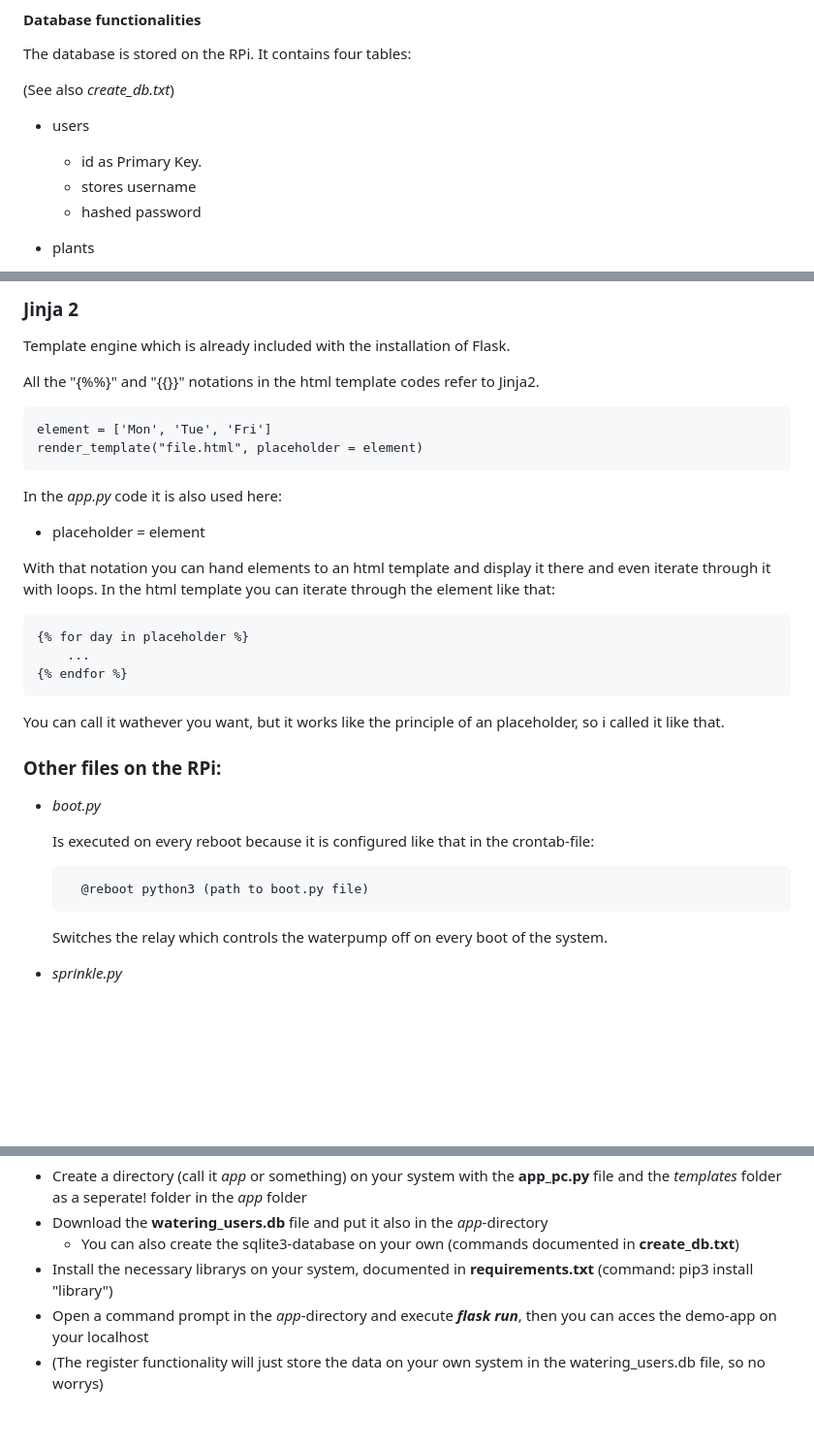
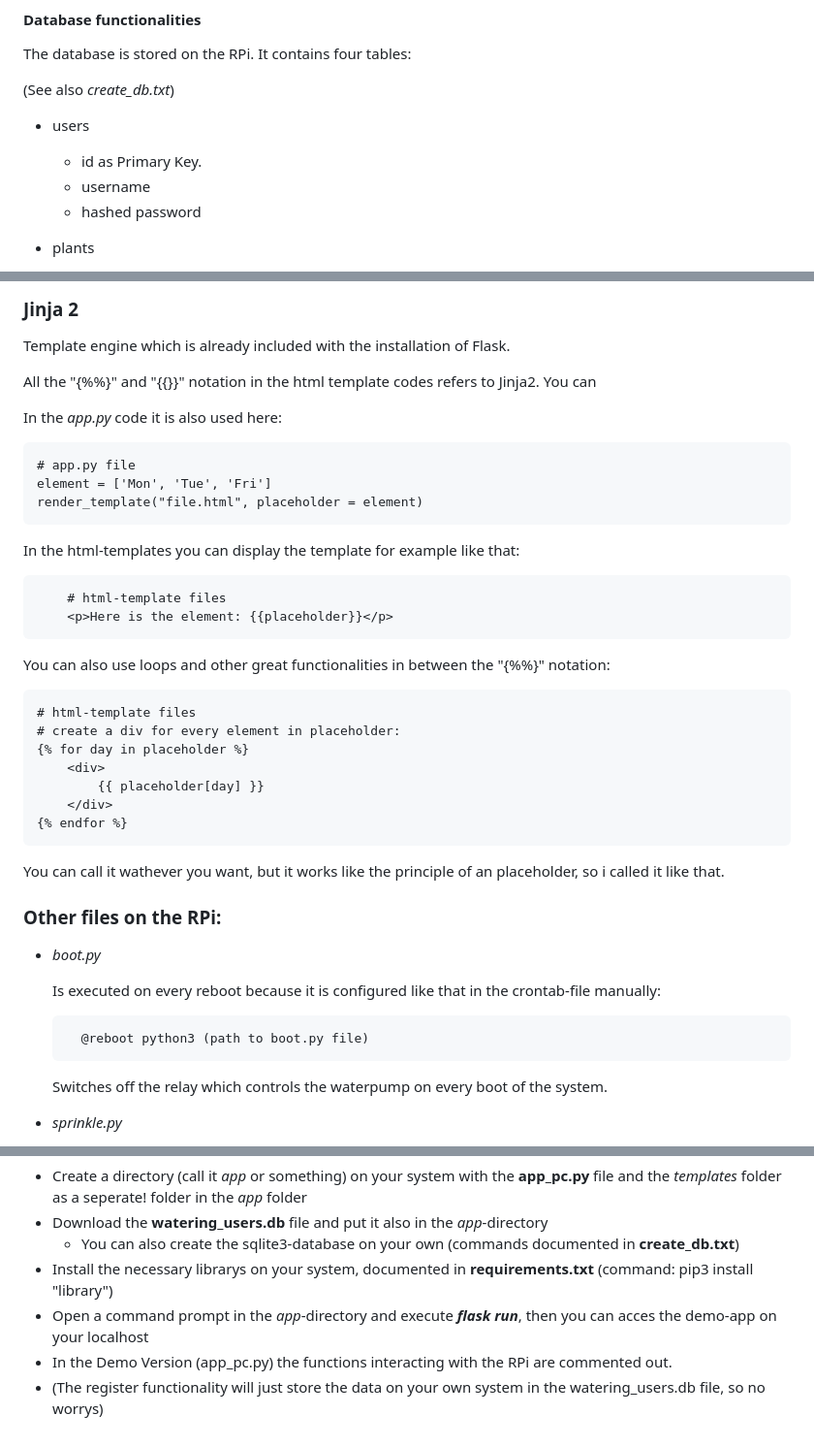
Before and after one commit to floprsk/cs50_final_project, a Markdown page: README.md, 3 parts joined by grey strips. Shown: that part at 97% size. Rendered like a GitHub page; blank space fills up the shorter version.

````diff
--- a/README.md
+++ b/README.md
@@ -86,7 +86,7 @@ The database is stored on the RPi. It contains four tables:
 (See also *create_db.txt*)
 - users
     - id as Primary Key.
-    - stores username
+    - username
     - hashed password
 - plants
     - id as Primary Key
@@ -235,19 +253,27 @@ at the top of your other html-templates you dont have to add the code for redund
 ### Jinja 2
 Template engine which is already included with the installation of Flask.
 
-All the "{%%}" and "{{}}" notations in the html template codes refer to Jinja2.
+All the "{%%}" and "{{}}" notation in the html template codes refers to Jinja2. You can
 
+In the *app.py* code it is also used here:
+
+    # app.py file
     element = ['Mon', 'Tue', 'Fri']
     render_template("file.html", placeholder = element)
 
-In the *app.py* code it is also used here:
+In the html-templates you can display the template for example like that:
+```
+    # html-template files
+    <p>Here is the element: {{placeholder}}</p>
+```
+You can also use loops and other great functionalities in between the "{%%}" notation:
 
-- placeholder = element
-
-With that notation you can hand elements to an html template and display it there and even iterate through it with loops. In  the html template you can iterate through the element like that:
-
+    # html-template files
+    # create a div for every element in placeholder:
     {% for day in placeholder %}
-        ...
+        <div>
+            {{ placeholder[day] }}
+        </div>
     {% endfor %}
 
 You can call it wathever you want, but it works like the principle of an placeholder, so i called it like that.
@@ -255,11 +281,11 @@ You can call it wathever you want, but it works like the principle of an placeho
 ### Other files on the RPi:
 - *boot.py*
 
-    Is executed on every reboot because it is configured like that in the crontab-file:
+    Is executed on every reboot because it is configured like that in the crontab-file manually:
 
         @reboot python3 (path to boot.py file)
 
-    Switches the relay which controls the waterpump off on every boot of the system.
+    Switches off the relay which controls the waterpump on every boot of the system.
 
 - *sprinkle.py*
 
@@ -299,4 +325,5 @@ Power Adapter for Power Supply: https://tinyurl.com/ynamdxja
     - You can also create the sqlite3-database on your own (commands documented in **create_db.txt**)
 - Install the necessary librarys on your system, documented in **requirements.txt** (command: pip3 install "library")
 - Open a command prompt in the *app*-directory and execute **_flask run_**, then you can acces the demo-app on your localhost
+- In the Demo Version (app_pc.py) the functions interacting with the RPi are commented out.
 - (The register functionality will just store the data on your own system in the watering_users.db file, so no worrys)
````
Also changed, not shown: other parts of README.md (+29 -11 lines).
